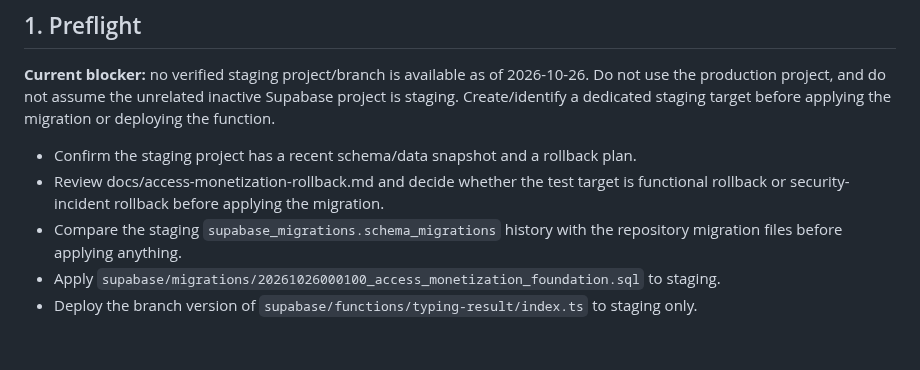
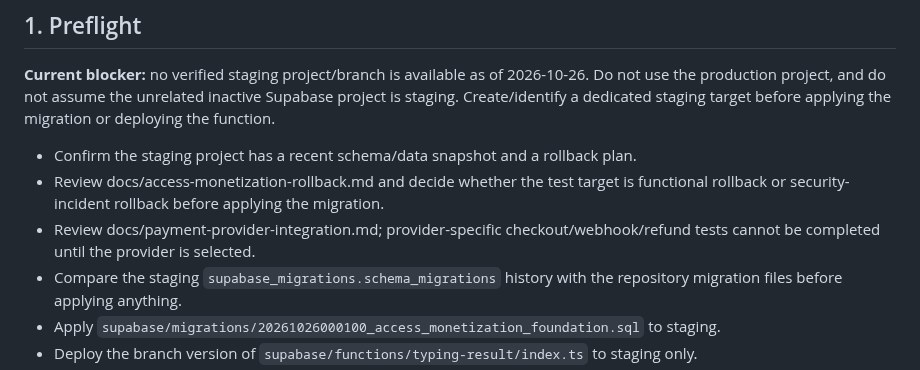
Before and after one commit to mrtabahi/final-1, a Markdown page: docs/access-monetization-staging-checklist.md, the part around the change. Rendered like a GitHub page; blank space fills up the shorter version.

Commit message:
docs: link provider integration contract from preflight

```diff
--- a/docs/access-monetization-staging-checklist.md
+++ b/docs/access-monetization-staging-checklist.md
@@ -8,6 +8,7 @@ This checklist is for a **non-production Supabase project only**. Do not run the
 
 - Confirm the staging project has a recent schema/data snapshot and a rollback plan.
 - Review docs/access-monetization-rollback.md and decide whether the test target is functional rollback or security-incident rollback before applying the migration.
+- Review docs/payment-provider-integration.md; provider-specific checkout/webhook/refund tests cannot be completed until the provider is selected.
 - Compare the staging `supabase_migrations.schema_migrations` history with the repository migration files before applying anything.
 - Apply `supabase/migrations/20261026000100_access_monetization_foundation.sql` to staging.
 - Deploy the branch version of `supabase/functions/typing-result/index.ts` to staging only.
```
